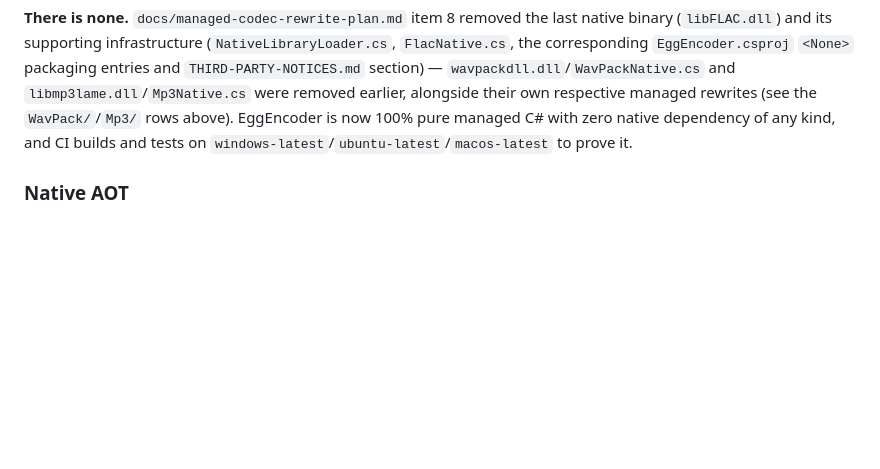
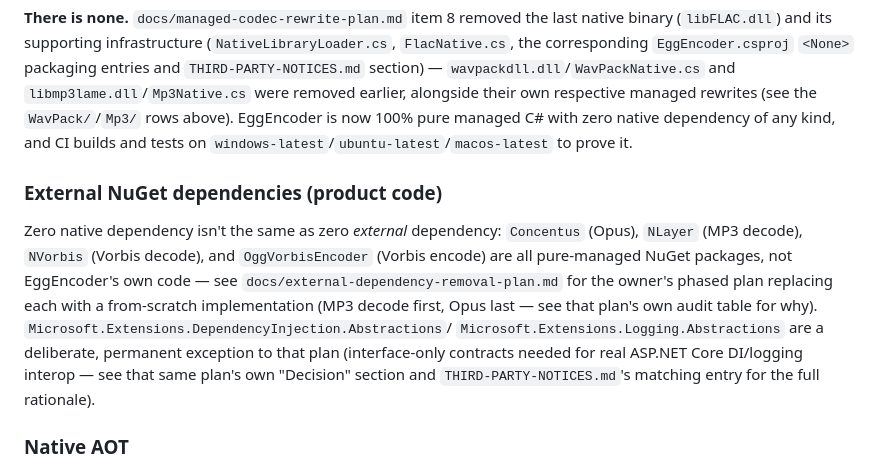
Before and after one commit to eggspot/EggEncoder, a Markdown page: CLAUDE.md, the part around the change. GitHub-like rendering; blank space fills up the shorter version.

```diff
--- a/CLAUDE.md
+++ b/CLAUDE.md
@@ -252,6 +252,17 @@ earlier, alongside their own respective managed rewrites (see the `WavPack/`/`Mp
 EggEncoder is now 100% pure managed C# with zero native dependency of any kind, and CI builds
 and tests on `windows-latest`/`ubuntu-latest`/`macos-latest` to prove it.
 
+### External NuGet dependencies (product code)
+
+Zero native dependency isn't the same as zero *external* dependency: `Concentus` (Opus),
+`NLayer` (MP3 decode), `NVorbis` (Vorbis decode), and `OggVorbisEncoder` (Vorbis encode) are all
+pure-managed NuGet packages, not EggEncoder's own code — see `docs/external-dependency-removal-plan.md`
+for the owner's phased plan replacing each with a from-scratch implementation (MP3 decode first,
+Opus last — see that plan's own audit table for why). `Microsoft.Extensions.DependencyInjection.Abstractions`/
+`Microsoft.Extensions.Logging.Abstractions` are a deliberate, permanent exception to that plan
+(interface-only contracts needed for real ASP.NET Core DI/logging interop — see that same plan's
+own "Decision" section and `THIRD-PARTY-NOTICES.md`'s matching entry for the full rationale).
+
 ### Native AOT
 
 `EggEncoder.csproj` sets `IsAotCompatible=true` (enables the trim/AOT/single-file Roslyn analyzers on every build). The codebase relies only on AOT-safe constructs now that no P/Invoke remains at all — no `[LibraryImport]`/`[DllImport]`, no `[UnmanagedCallersOnly]` native callbacks (`FlacDecoder`'s own decode callback was this pattern's last example, until it was replaced by the pure managed decoder in `FlacFrameDecoder`; `WavPackEncoderSession`'s own encode callback was replaced by the pure managed `WavPackBlockWriter`/`WavPackEntropyEncoder` before that). `src/EggEncoder.AotSmokeTest/` is a `PublishAot=true` console project, multi-RID (`win-x64`/`linux-x64`/`osx-arm64`), that round-trips WAV → MP3/FLAC/WavPack → probe through a real native-compiled binary on every OS in CI — see "Testing Conventions" below. If you add a dependency or interop call, make sure it doesn't reintroduce reflection-based marshaling, `Reflection.Emit`, or a native binary dependency.
```
Also changed, not shown: THIRD-PARTY-NOTICES.md (+25 -0 lines), docs/external-dependency-removal-plan.md (added, +240 -0 lines).
